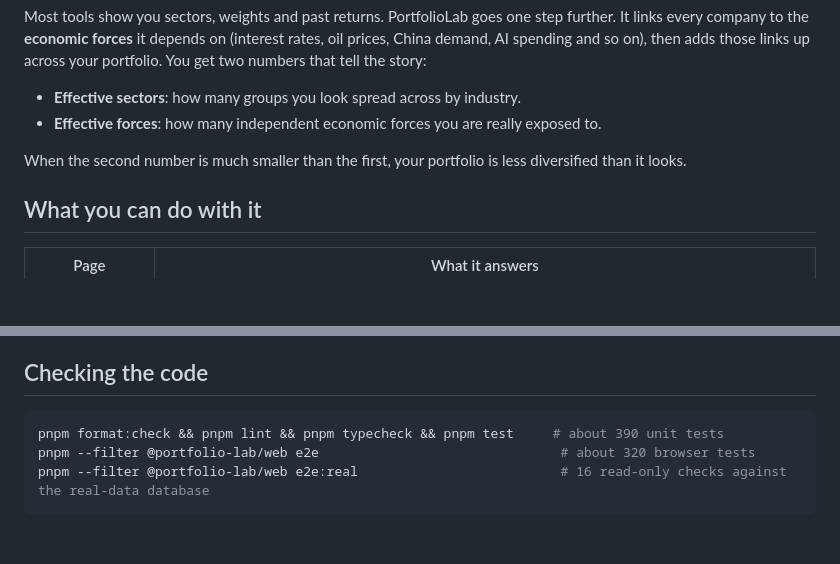
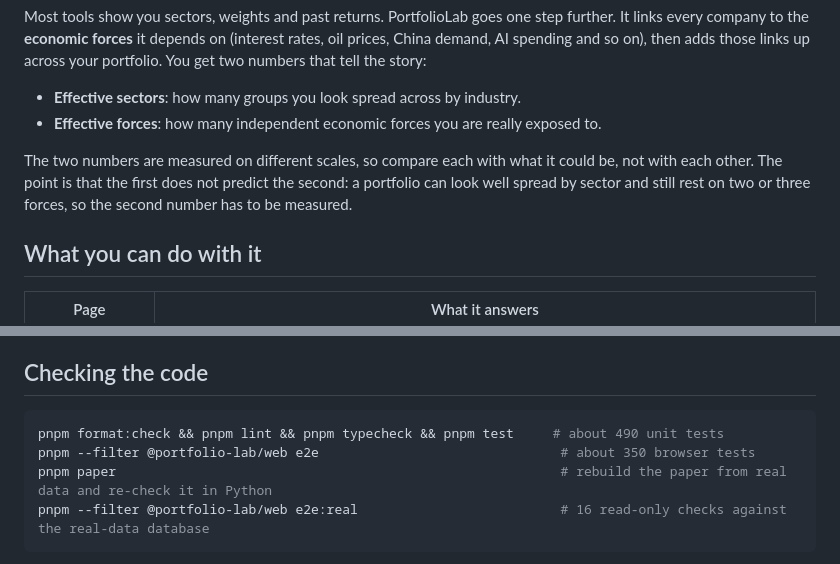
Before and after one commit to MYRADhub/portfoliolab-ai, a Markdown page: README.md, 2 parts joined by grey strips. Rendered like a GitHub page; blank space fills up the shorter version.

````diff
--- a/README.md
+++ b/README.md
@@ -22,7 +34,7 @@ Most tools show you sectors, weights and past returns. PortfolioLab goes one ste
 - **Effective sectors**: how many groups you look spread across by industry.
 - **Effective forces**: how many independent economic forces you are really exposed to.
 
-When the second number is much smaller than the first, your portfolio is less diversified than it looks.
+The two numbers are measured on different scales, so compare each with what it could be, not with each other. The point is that the first does not predict the second: a portfolio can look well spread by sector and still rest on two or three forces, so the second number has to be measured.
 
 ## What you can do with it
 
@@ -165,8 +177,9 @@ Developers: start with `docs/ARCHITECTURE.md`.
 ## Checking the code
 
 ```sh
-pnpm format:check && pnpm lint && pnpm typecheck && pnpm test     # about 390 unit tests
-pnpm --filter @portfolio-lab/web e2e                               # about 320 browser tests
+pnpm format:check && pnpm lint && pnpm typecheck && pnpm test     # about 490 unit tests
+pnpm --filter @portfolio-lab/web e2e                               # about 350 browser tests
+pnpm paper                                                         # rebuild the paper from real data and re-check it in Python
 pnpm --filter @portfolio-lab/web e2e:real                          # 16 read-only checks against the real-data database
 ```
 
````
Also changed, not shown: other parts of README.md (+23 -9 lines).
